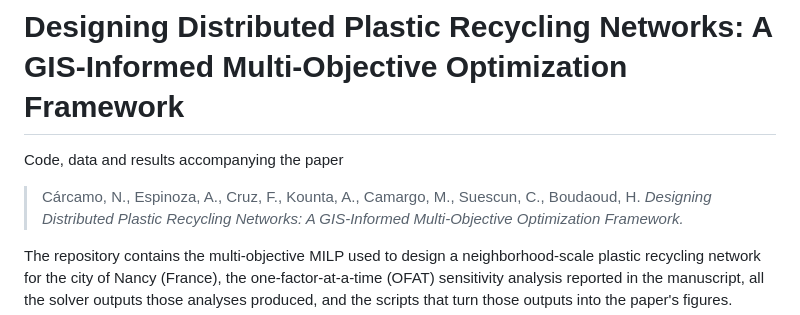
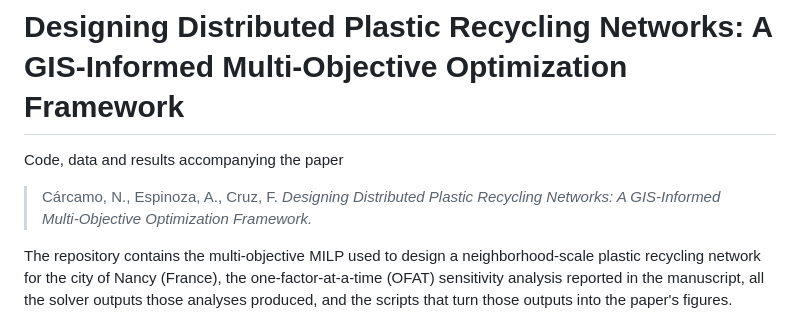
Before and after one commit to nicolascarcamo-v/nancy-plastic-recycling-network, a Markdown page: README.md, the part around the change. Drawn GitHub-style.

```diff
--- a/README.md
+++ b/README.md
@@ -2,7 +2,7 @@
 
 Code, data and results accompanying the paper
 
-> Cárcamo, N., Espinoza, A., Cruz, F., Kounta, A., Camargo, M., Suescun, C., Boudaoud, H.
+> Cárcamo, N., Espinoza, A., Cruz, F.
 > *Designing Distributed Plastic Recycling Networks: A GIS-Informed Multi-Objective Optimization Framework.*
 
 The repository contains the multi-objective MILP used to design a neighborhood-scale plastic
```
